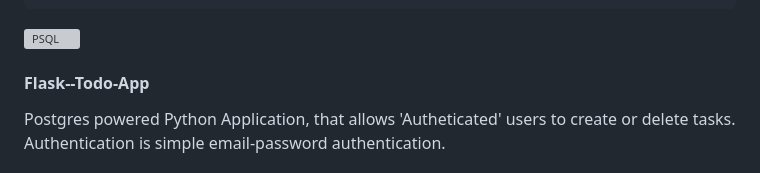
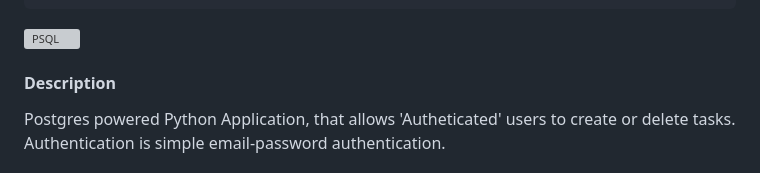
Before and after one commit to dfunani/flask--todo-app, a Markdown page: README.md, the part around the change. Drawn GitHub-style; grey boxes are pictures that could not be loaded.

```diff
--- a/README.md
+++ b/README.md
@@ -270,7 +270,7 @@ psql -h 'your-private-ip' -U postgres
 
 ![PSQL](application/static/assets/psql.png)
 
-#### Flask--Todo-App
+#### Description
 
 Postgres powered Python Application, that allows 'Autheticated' users to create or delete tasks. Authentication is simple email-password authentication.
 
```
